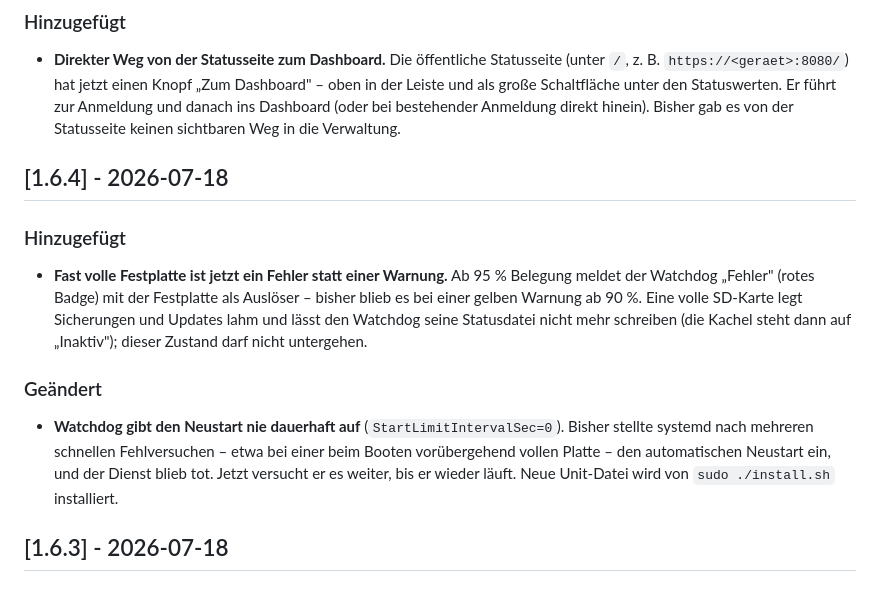
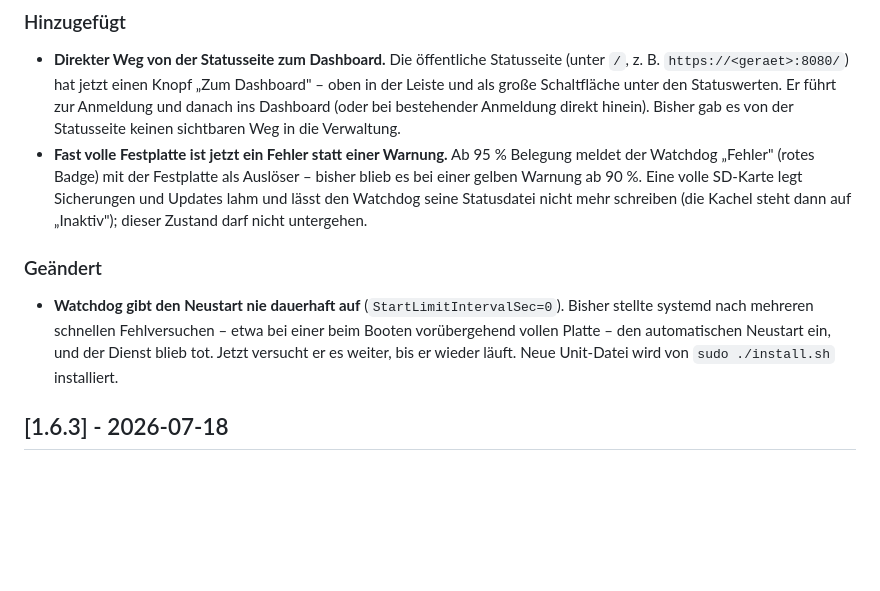
Before and after one commit to grumel/PiKiosk-Pro, a Markdown page: CHANGELOG.md, the part around the change. Drawn GitHub-style; blank space fills up the shorter version.

Commit message:
docs(changelog): 1.6.4 in 1.7.0 zusammengefasst
Die 1.6.4-Aenderungen (Festplatte-kritisch, Watchdog-Neustartlimit)
wurden nie separat getaggt, sondern gingen zusammen mit dem
Statusseiten-Knopf in v1.7.0 raus. Der Phantom-Eintrag [1.6.4] wird
daher in [1.7.0] gefaltet; kein Codewechsel.

Co-Authored-By: Claude Opus 4.8 <noreply@anthropic.com>

```diff
--- a/CHANGELOG.md
+++ b/CHANGELOG.md
@@ -16,11 +16,6 @@ Versionierung folgt [Semantic Versioning](https://semver.org/lang/de/).
   Statuswerten. Er führt zur Anmeldung und danach ins Dashboard
   (oder bei bestehender Anmeldung direkt hinein). Bisher gab es von
   der Statusseite keinen sichtbaren Weg in die Verwaltung.
-
-## [1.6.4] - 2026-07-18
-
-### Hinzugefügt
-
 - **Fast volle Festplatte ist jetzt ein Fehler statt einer Warnung.**
   Ab 95 % Belegung meldet der Watchdog „Fehler" (rotes Badge) mit
   der Festplatte als Auslöser – bisher blieb es bei einer gelben
@@ -31,11 +26,12 @@ Versionierung folgt [Semantic Versioning](https://semver.org/lang/de/).
 
 ### Geändert
 
-- **Watchdog gibt den Neustart nie dauerhaft auf** (`StartLimitIntervalSec=0`). Bisher stellte systemd nach mehreren schnellen Fehlversuchen
-  – etwa bei einer beim Booten vorübergehend vollen Platte – den
-  automatischen Neustart ein, und der Dienst blieb tot. Jetzt
-  versucht er es weiter, bis er wieder läuft. Neue Unit-Datei wird
-  von `sudo ./install.sh` installiert.
+- **Watchdog gibt den Neustart nie dauerhaft auf**
+  (`StartLimitIntervalSec=0`). Bisher stellte systemd nach mehreren
+  schnellen Fehlversuchen – etwa bei einer beim Booten vorübergehend
+  vollen Platte – den automatischen Neustart ein, und der Dienst
+  blieb tot. Jetzt versucht er es weiter, bis er wieder läuft. Neue
+  Unit-Datei wird von `sudo ./install.sh` installiert.
 
 ## [1.6.3] - 2026-07-18
 
```
